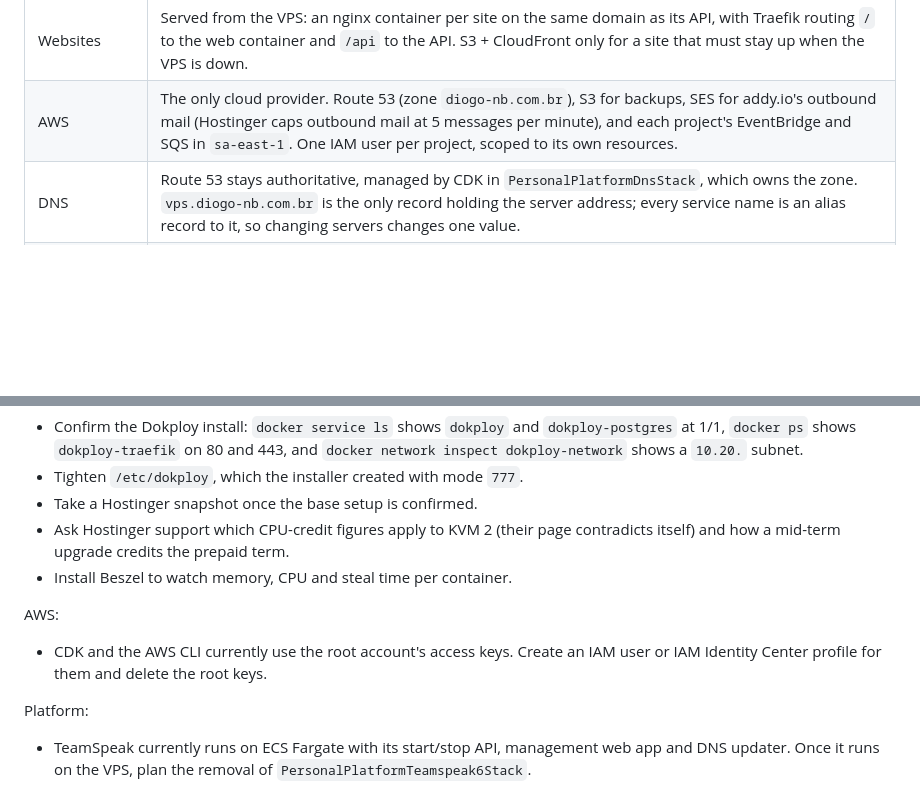
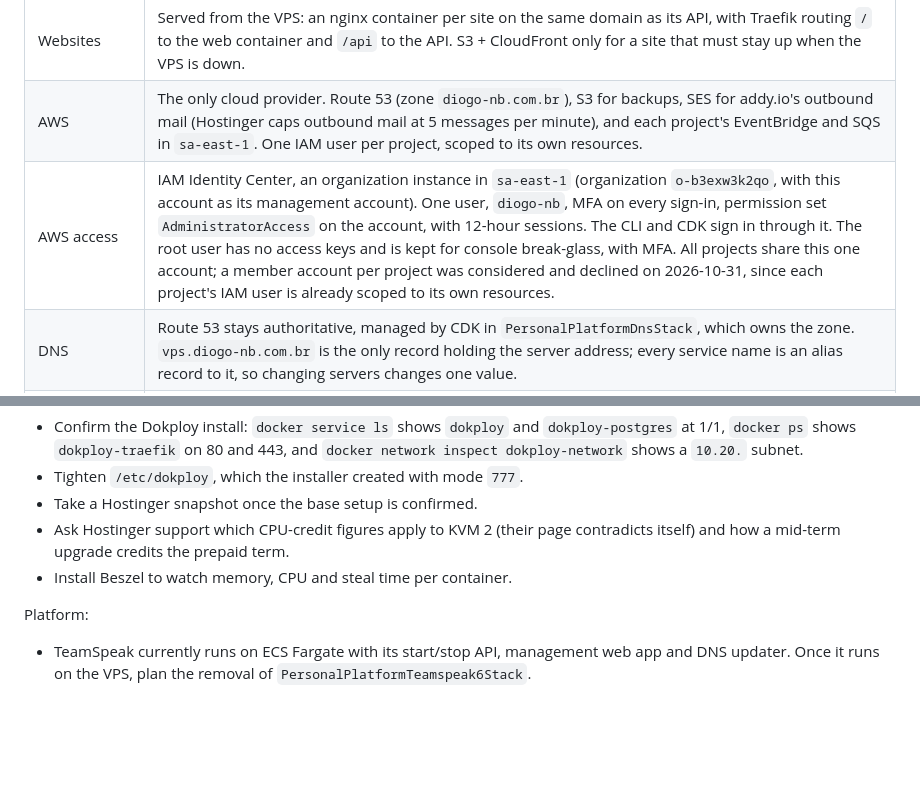
Before and after one commit to Diogo-NB/personal-platform, a Markdown page: docs/vps-platform.md, 2 parts joined by grey strips. GitHub-like rendering; blank space fills up the shorter version.

Commit message:
docs: record IAM Identity Center as the account's access

```diff
--- a/docs/vps-platform.md
+++ b/docs/vps-platform.md
@@ -24,6 +24,7 @@ DNS stack is described in [`infra/aws/README.md`](../infra/aws/README.md#dns).
 | Shared network    | Dokploy's `dokploy-network`. PostgreSQL is reachable on it by its internal host; project containers that need it join it. Projects reach Keycloak through its public hostname, since tokens carry it as `iss`. |
 | Websites          | Served from the VPS: an nginx container per site on the same domain as its API, with Traefik routing `/` to the web container and `/api` to the API. S3 + CloudFront only for a site that must stay up when the VPS is down.                                                                                                                    |
 | AWS               | The only cloud provider. Route 53 (zone `diogo-nb.com.br`), S3 for backups, SES for addy.io's outbound mail (Hostinger caps outbound mail at 5 messages per minute), and each project's EventBridge and SQS in `sa-east-1`. One IAM user per project, scoped to its own resources.                                                              |
+| AWS access        | IAM Identity Center, an organization instance in `sa-east-1` (organization `o-b3exw3k2qo`, with this account as its management account). One user, `diogo-nb`, MFA on every sign-in, permission set `AdministratorAccess` on the account, with 12-hour sessions. The CLI and CDK sign in through it. The root user has no access keys and is kept for console break-glass, with MFA. All projects share this one account; a member account per project was considered and declined on 2026-10-31, since each project's IAM user is already scoped to its own resources. |
 | DNS               | Route 53 stays authoritative, managed by CDK in `PersonalPlatformDnsStack`, which owns the zone. `vps.diogo-nb.com.br` is the only record holding the server address; every service name is an alias record to it, so changing servers changes one value.                                                                                       |
 | TLS               | Traefik obtains and renews Let's Encrypt certificates through the HTTP challenge on port 80. A hostname must resolve to the VPS before its service is deployed.                                                                                                                                                                                 |
 | Memory            | Every container has a memory limit. Node apps set `--max-old-space-size` below it; Keycloak sets `JAVA_OPTS_KC_HEAP`.                                                                                                                                                                                                                           |
@@ -152,11 +153,6 @@ Server setup:
   contradicts itself) and how a mid-term upgrade credits the prepaid term.
 - Install Beszel to watch memory, CPU and steal time per container.
 
-AWS:
-
-- CDK and the AWS CLI currently use the root account's access keys. Create an
-  IAM user or IAM Identity Center profile for them and delete the root keys.
-
 Platform:
 
 - TeamSpeak currently runs on ECS Fargate with its start/stop API, management
```
